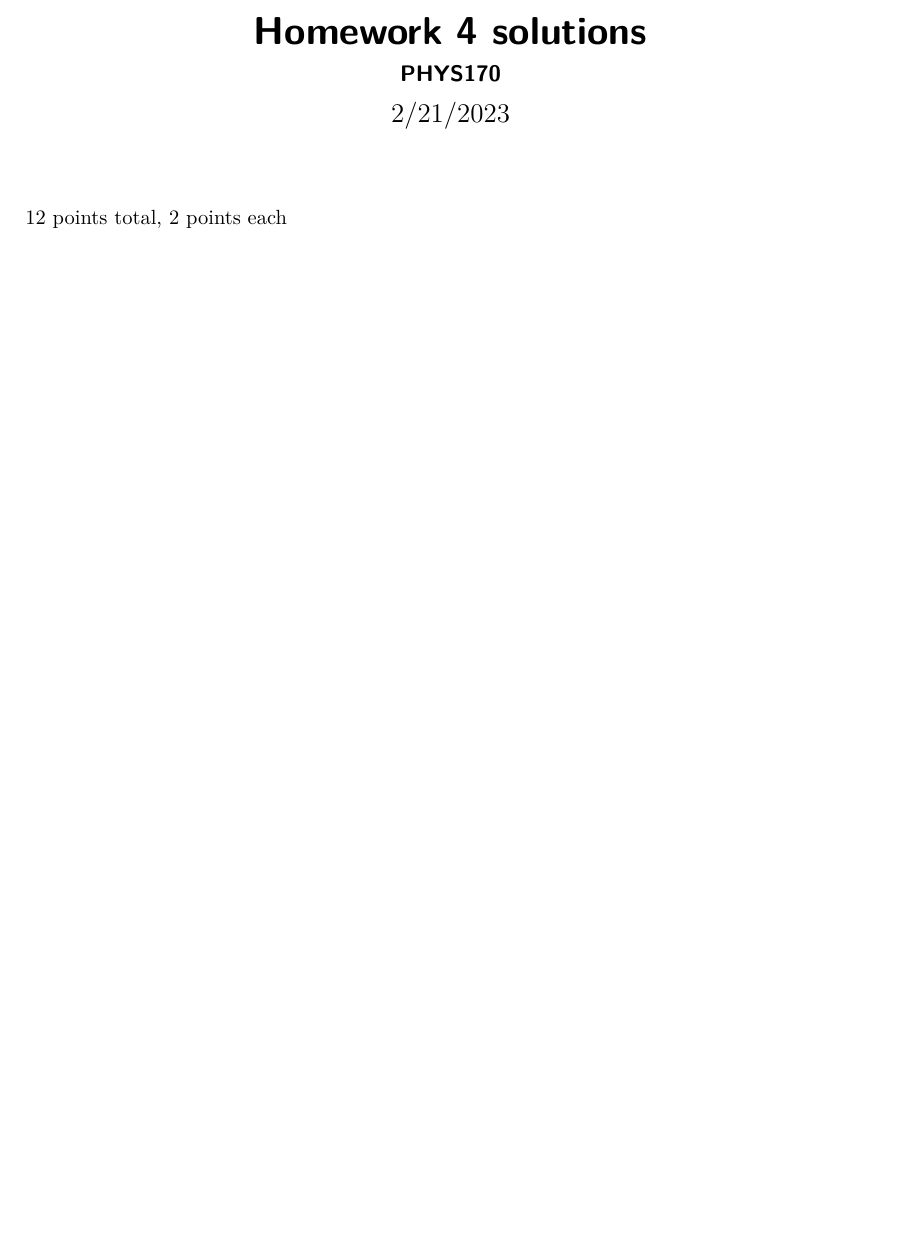
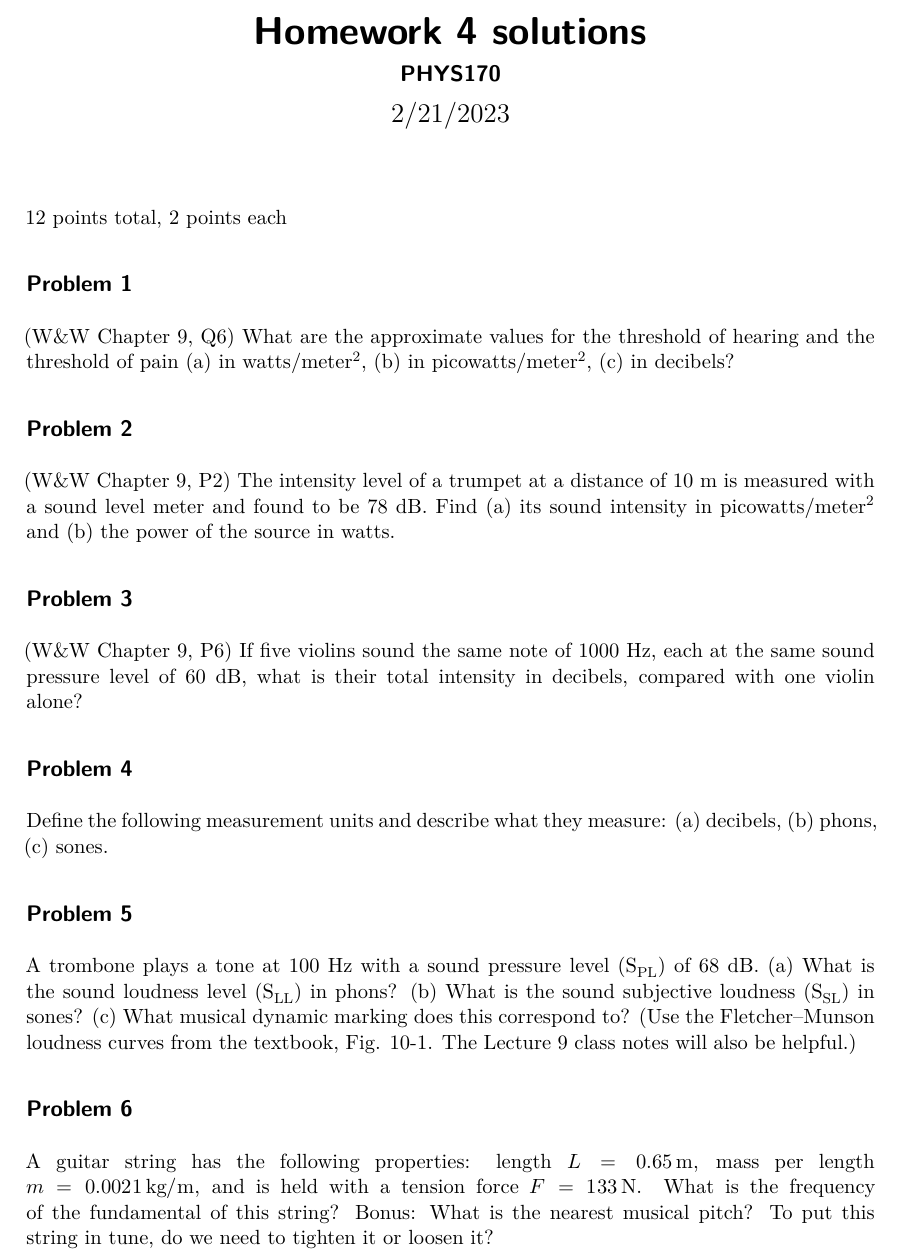
Before and after one commit to corcoted/phys170-2023, a Quarto document (_homework/hw-04-soln.qmd): part of the page, cut so that both start at the same text, the shorter picture padded with empty space. Rendered offline with R 4.5, knitr and Pandoc in place of Quarto, then LaTeX, with nearby package versions.

Commit message:
HW4 problems and typos

```diff
--- a/_homework/hw-04-soln.qmd
+++ b/_homework/hw-04-soln.qmd
@@ -12,3 +12,26 @@ format:
 ---
 
 12 points total, 2 points each
+
+## Problem 1
+(W&W Chapter 9, Q6) What are the approximate values for the threshold of hearing and the threshold
+of pain (a) in watts/meter^2^, (b) in picowatts/meter^2^, (c) in decibels?
+
+## Problem 2
+(W&W Chapter 9, P2) The intensity level of a trumpet at a distance of 10\ m is measured with a sound
+level meter and found to be 78 dB. Find (a) its sound intensity in picowatts/meter^2^
+and (b) the power of the source in watts.
+
+## Problem 3
+(W&W Chapter 9, P6)  If five violins sound the same note of 1000\ Hz, each at the same sound pressure
+level of 60\ dB, what is their total intensity in decibels, compared with one violin
+alone?
+
+## Problem 4
+Define the following measurement units and describe what they measure: (a) decibels, (b) phons, (c) sones.
+
+## Problem 5
+A trombone plays a tone at 100\ Hz with a sound pressure level (S~PL~) of 68\ dB. (a) What is the sound loudness level (S~LL~) in phons? (b) What is the sound subjective loudness (S~SL~) in sones?  (c) What musical dynamic marking does this correspond to? (Use the Fletcher–Munson loudness curves from the textbook, Fig. 10-1.  The Lecture 9 class notes will also be helpful.)
+
+## Problem 6
+A guitar string has the following properties: length $L = 0.65\,\mathrm{m}$, mass per length $m = 0.0021\,\mathrm{kg/m}$, and is held with a tension force $F = 133\,\mathrm{N}$.  What is the frequency of the fundamental of this string?  Bonus: What is the nearest musical pitch? To put this string in tune, do we need to tighten it or loosen it?
```
